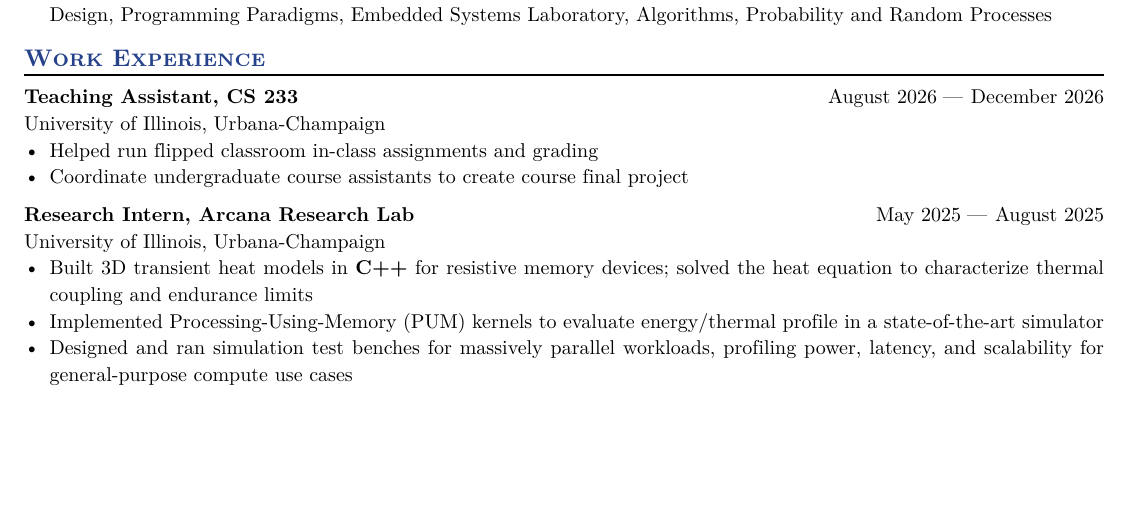
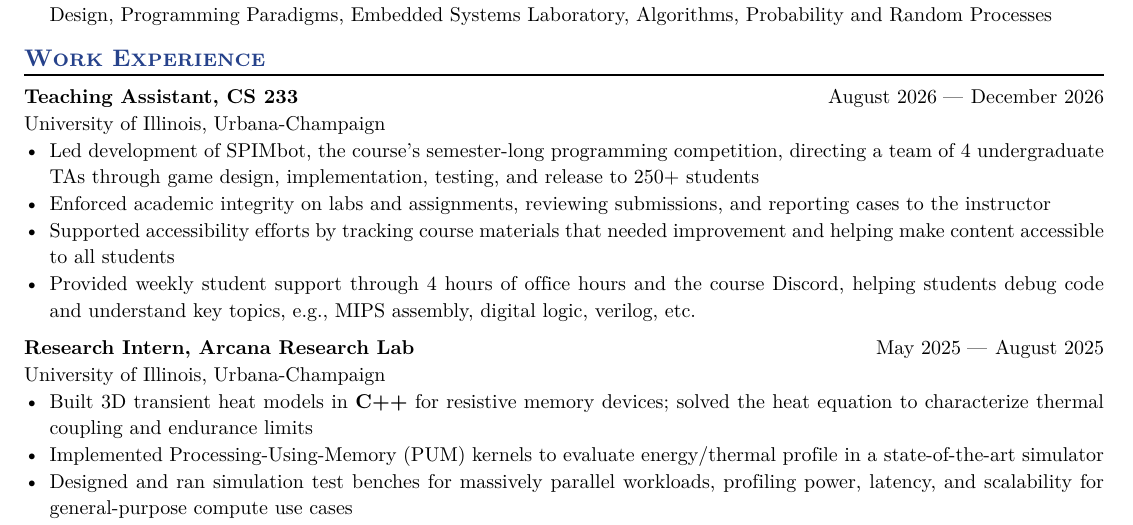
Before and after one commit to DylanMeeks/Resume, a Typst document (resume.typ): part of page 1 of 2, cut so that both start at the same text, the shorter picture padded with empty space. The pictures show the PDF file resume.pdf that the author committed with the source.

Commit message:
update resume

```diff
--- a/resume.typ
+++ b/resume.typ
@@ -65,8 +65,11 @@
   company: "University of Illinois, Urbana-Champaign",
   dates: dates-helper(start-date: "August 2026", end-date: "December 2026"),
 )
-- Helped run flipped classroom in-class assignments and grading
-- Coordinate undergraduate course assistants to create course final project
+- Led development of SPIMbot, the course’s semester-long programming competition, directing a team of 4 undergraduate TAs through game design, implementation, testing, and release to 250+ students
+- Enforced academic integrity on labs and assignments, reviewing submissions, and reporting cases to the instructor
+- Supported accessibility efforts by tracking course materials that needed improvement and helping make content accessible to all students
+- Provided weekly student support through 4 hours of office hours and the course
+  Discord, helping students debug code and understand key topics, e.g., MIPS assembly, digital logic, verilog, etc.
 
 #work(
   title: "Research Intern, Arcana Research Lab",
```
Also changed, not shown: resume.pdf.
